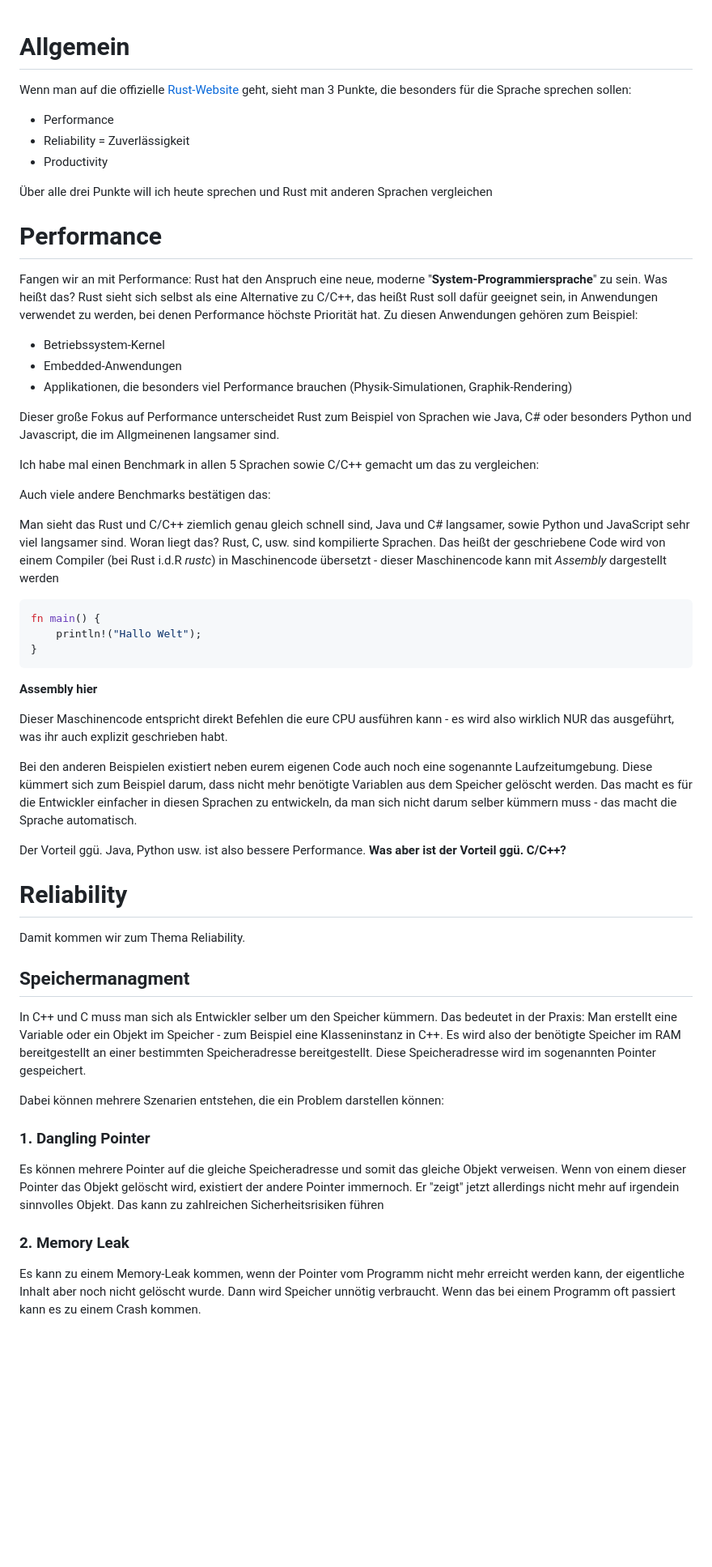
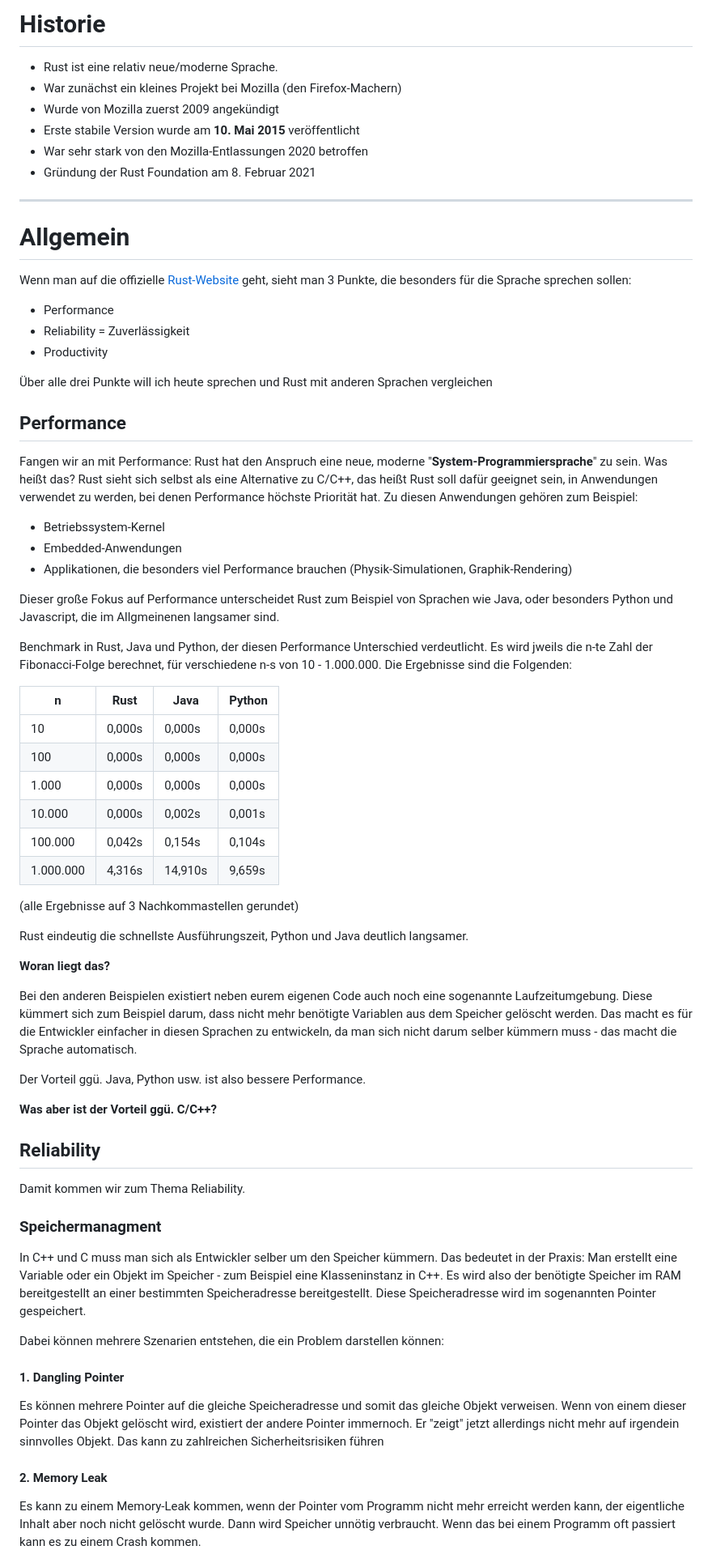
Before and after one commit to jansdump/jansdump.github.io, a Markdown page: Rust GFS.md, the part around the change printed below. Shown: that part at 81% size. GitHub-like rendering; blank space fills up the shorter version.

Commit message:
test fertig, reliability fertig

````diff
--- a/Rust GFS.md
+++ b/Rust GFS.md
@@ -1,3 +1,14 @@
+# Historie
+
+- Rust ist eine relativ neue/moderne Sprache.
+- War zunächst ein kleines Projekt bei Mozilla (den Firefox-Machern)
+- Wurde von Mozilla zuerst 2009 angekündigt
+- Erste stabile Version wurde am **10. Mai 2015** veröffentlicht
+- War sehr stark von den Mozilla-Entlassungen 2020 betroffen
+- Gründung der Rust Foundation am 8. Februar 2021
+
+---
+
 # Allgemein
 
 Wenn man auf die offizielle [Rust-Website](rust-lang.org) geht, sieht man 3 Punkte, die besonders für die Sprache sprechen sollen:
@@ -8,7 +19,7 @@ Wenn man auf die offizielle [Rust-Website](rust-lang.org) geht, sieht man 3 Punk
 
 Über alle drei Punkte will ich heute sprechen und Rust mit anderen Sprachen vergleichen
 
-# Performance
+## Performance
 
 Fangen wir an mit Performance: Rust hat den Anspruch eine neue, moderne "**System-Programmiersprache**" zu sein.
 Was heißt das?
@@ -19,46 +30,47 @@ Zu diesen Anwendungen gehören zum Beispiel:
 - Embedded-Anwendungen
 - Applikationen, die besonders viel Performance brauchen (Physik-Simulationen, Graphik-Rendering)
 
-Dieser große Fokus auf Performance unterscheidet Rust zum Beispiel von Sprachen wie Java, C# oder besonders Python und Javascript, die im Allgmeinenen langsamer sind.
+Dieser große Fokus auf Performance unterscheidet Rust zum Beispiel von Sprachen wie Java, oder besonders Python und Javascript, die im Allgmeinenen langsamer sind.
 
-Ich habe mal einen Benchmark in allen 5 Sprachen sowie C/C++ gemacht um das zu vergleichen:
+Benchmark in Rust, Java und Python, der diesen Performance Unterschied verdeutlicht. Es wird jweils die n-te Zahl der Fibonacci-Folge berechnet, für verschiedene n-s von 10 - 1.000.000.
+Die Ergebnisse sind die Folgenden:
 
-Auch viele andere Benchmarks bestätigen das:
+| n         | Rust   | Java    | Python |
+| --------- | ------ | ------- | ------ |
+| 10        | 0,000s |  0,000s | 0,000s |
+| 100       | 0,000s |  0,000s | 0,000s |
+| 1.000     | 0,000s |  0,000s | 0,000s |
+| 10.000    | 0,000s |  0,002s | 0,001s |
+| 100.000   | 0,042s |  0,154s | 0,104s |
+| 1.000.000 | 4,316s | 14,910s | 9,659s |
 
-Man sieht das Rust und C/C++ ziemlich genau gleich schnell sind, Java und C# langsamer, sowie Python und JavaScript sehr viel langsamer sind.
-Woran liegt das?
-Rust, C, usw. sind kompilierte Sprachen. Das heißt der geschriebene Code wird von einem Compiler (bei Rust i.d.R *rustc*) in Maschinencode übersetzt - dieser Maschinencode kann mit *Assembly* dargestellt werden
+(alle Ergebnisse auf 3 Nachkommastellen gerundet)
 
-``` Rust
-fn main() {
-	println!("Hallo Welt");
-}
-```
+Rust eindeutig die schnellste Ausführungszeit, Python und Java deutlich langsamer.
 
-**Assembly hier**
-
-Dieser Maschinencode entspricht direkt Befehlen die eure CPU ausführen kann - es wird also wirklich NUR das ausgeführt, was ihr auch explizit geschrieben habt.
+**Woran liegt das?**
 
 Bei den anderen Beispielen existiert neben eurem eigenen Code auch noch eine sogenannte Laufzeitumgebung. Diese kümmert sich zum Beispiel darum, dass nicht mehr benötigte Variablen aus dem Speicher gelöscht werden. Das macht es für die Entwickler einfacher in diesen Sprachen zu entwickeln, da man sich nicht darum selber kümmern muss - das macht die Sprache automatisch.
 
 Der Vorteil ggü. Java, Python usw. ist also bessere Performance.
+
 **Was aber ist der Vorteil ggü. C/C++?**
 
-# Reliability
+## Reliability
 
 Damit kommen wir zum Thema Reliability.
 
-## Speichermanagment
+### Speichermanagment
 
 In C++ und C muss man sich als Entwickler selber um den Speicher kümmern. Das bedeutet in der Praxis: Man erstellt eine Variable oder ein Objekt im Speicher - zum Beispiel eine Klasseninstanz in C++. Es wird also der benötigte Speicher im RAM bereitgestellt an einer bestimmten Speicheradresse bereitgestellt. Diese Speicheradresse wird im sogenannten Pointer gespeichert.
 
 Dabei können mehrere Szenarien entstehen, die ein Problem darstellen können:
 
-### 1. Dangling Pointer
+#### 1. Dangling Pointer
 
 Es können mehrere Pointer auf die gleiche Speicheradresse und somit das gleiche Objekt verweisen. Wenn von einem dieser Pointer das Objekt gelöscht wird, existiert der andere Pointer immernoch. Er "zeigt" jetzt allerdings nicht mehr auf irgendein sinnvolles Objekt. Das kann zu zahlreichen Sicherheitsrisiken führen
 
-### 2. Memory Leak
+#### 2. Memory Leak
 
 Es kann zu einem Memory-Leak kommen, wenn der Pointer vom Programm nicht mehr erreicht werden kann, der eigentliche Inhalt aber noch nicht gelöscht wurde. Dann wird Speicher unnötig verbraucht. Wenn das bei einem Programm oft passiert kann es zu einem Crash kommen.
 
````
Also changed, not shown: other parts of Rust GFS.md (+88 -41 lines), Test.md (added, +50 -0 lines).
